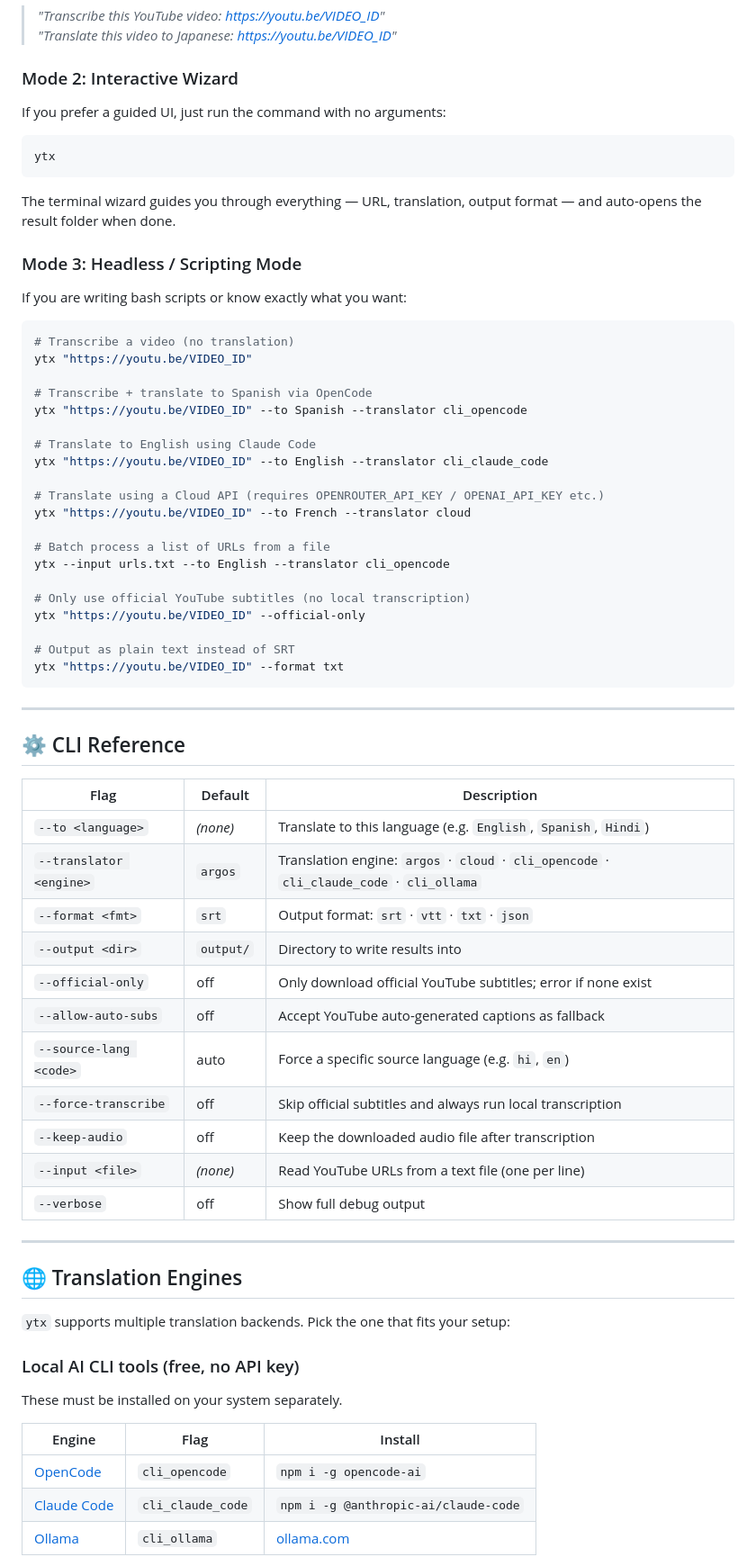
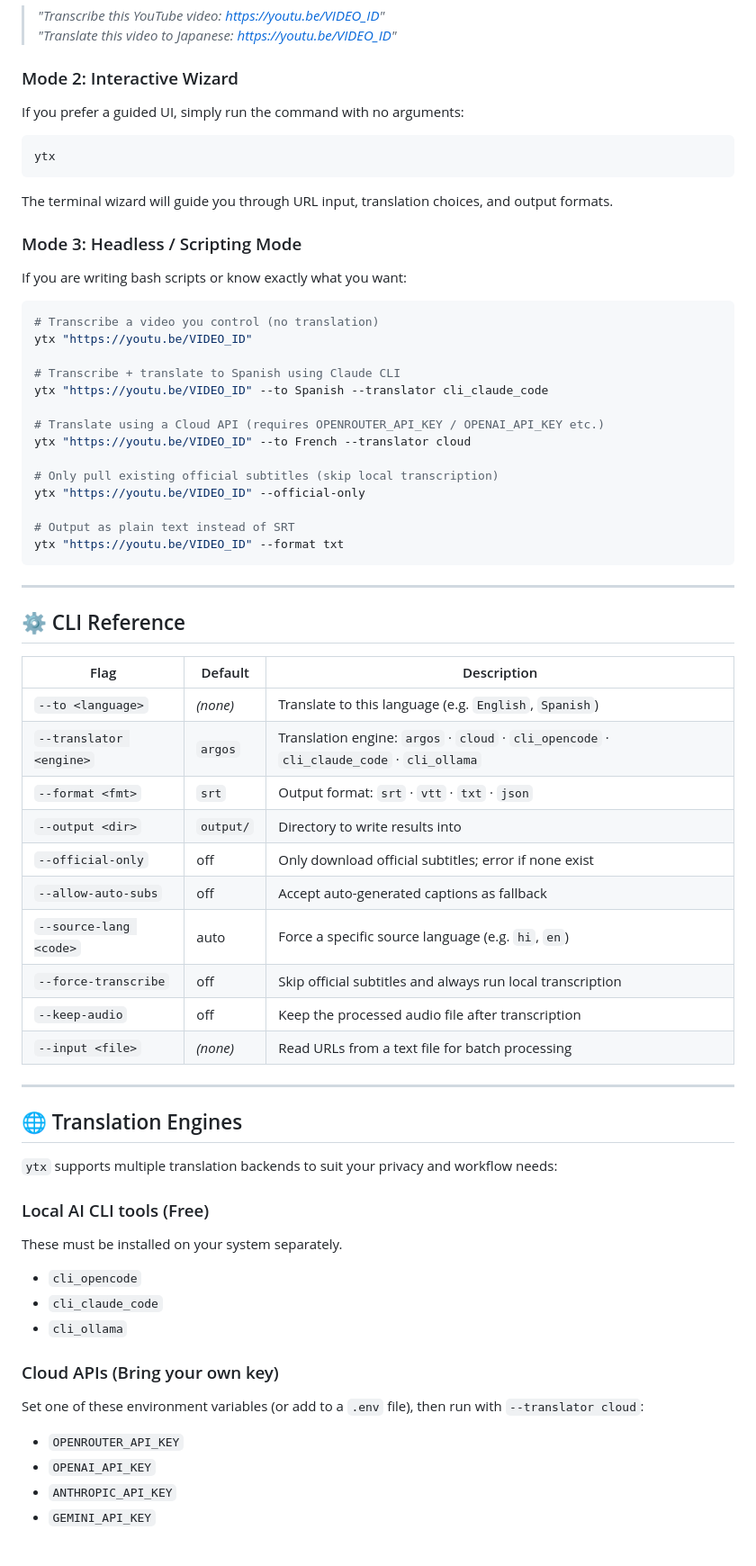
Before and after one commit to amateur-dev/ytx, a Markdown page: README.md, the part around one of its changes. Shown at 90% size. Rendered like a GitHub page.

````diff
--- a/README.md
+++ b/README.md
@@ -87,35 +89,29 @@ Now, just launch `claude` and ask it:
 
 ### Mode 2: Interactive Wizard
 
-If you prefer a guided UI, just run the command with no arguments:
+If you prefer a guided UI, simply run the command with no arguments:
 
 ```bash
 ytx
 ```
 
-The terminal wizard guides you through everything — URL, translation, output format — and auto-opens the result folder when done.
+The terminal wizard will guide you through URL input, translation choices, and output formats.
 
 ### Mode 3: Headless / Scripting Mode
 
 If you are writing bash scripts or know exactly what you want:
 
 ```bash
-# Transcribe a video (no translation)
+# Transcribe a video you control (no translation)
 ytx "https://youtu.be/VIDEO_ID"
 
-# Transcribe + translate to Spanish via OpenCode
-ytx "https://youtu.be/VIDEO_ID" --to Spanish --translator cli_opencode
-
-# Translate to English using Claude Code
-ytx "https://youtu.be/VIDEO_ID" --to English --translator cli_claude_code
+# Transcribe + translate to Spanish using Claude CLI
+ytx "https://youtu.be/VIDEO_ID" --to Spanish --translator cli_claude_code
 
 # Translate using a Cloud API (requires OPENROUTER_API_KEY / OPENAI_API_KEY etc.)
 ytx "https://youtu.be/VIDEO_ID" --to French --translator cloud
 
-# Batch process a list of URLs from a file
-ytx --input urls.txt --to English --translator cli_opencode
-
-# Only use official YouTube subtitles (no local transcription)
+# Only pull existing official subtitles (skip local transcription)
 ytx "https://youtu.be/VIDEO_ID" --official-only
 
 # Output as plain text instead of SRT
@@ -128,30 +124,33 @@ ytx "https://youtu.be/VIDEO_ID" --format txt
 
 | Flag | Default | Description |
 |------|---------|-------------|
-| `--to <language>` | *(none)* | Translate to this language (e.g. `English`, `Spanish`, `Hindi`) |
+| `--to <language>` | *(none)* | Translate to this language (e.g. `English`, `Spanish`) |
 | `--translator <engine>` | `argos` | Translation engine: `argos` · `cloud` · `cli_opencode` · `cli_claude_code` · `cli_ollama` |
 | `--format <fmt>` | `srt` | Output format: `srt` · `vtt` · `txt` · `json` |
 | `--output <dir>` | `output/` | Directory to write results into |
-| `--official-only` | off | Only download official YouTube subtitles; error if none exist |
-| `--allow-auto-subs` | off | Accept YouTube auto-generated captions as fallback |
+| `--official-only` | off | Only download official subtitles; error if none exist |
+| `--allow-auto-subs` | off | Accept auto-generated captions as fallback |
 | `--source-lang <code>` | auto | Force a specific source language (e.g. `hi`, `en`) |
 | `--force-transcribe` | off | Skip official subtitles and always run local transcription |
-| `--keep-audio` | off | Keep the downloaded audio file after transcription |
-| `--input <file>` | *(none)* | Read YouTube URLs from a text file (one per line) |
-| `--verbose` | off | Show full debug output |
+| `--keep-audio` | off | Keep the processed audio file after transcription |
+| `--input <file>` | *(none)* | Read URLs from a text file for batch processing |
 
 ---
 
 ## 🌐 Translation Engines
 
-`ytx` supports multiple translation backends. Pick the one that fits your setup:
+`ytx` supports multiple translation backends to suit your privacy and workflow needs:
 
-### Local AI CLI tools (free, no API key)
+### Local AI CLI tools (Free)
 These must be installed on your system separately.
+- `cli_opencode`
+- `cli_claude_code`
+- `cli_ollama`
 
-| Engine | Flag | Install |
-|--------|------|---------|
-| [OpenCode](https://opencode.ai) | `cli_opencode` | `npm i -g opencode-ai` |
-| [Claude Code](https://claude.ai/code) | `cli_claude_code` | `npm i -g @anthropic-ai/claude-code` |
-| [Ollama](https://ollama.com) | `cli_ollama` | [ollama.com](https://ollama.com) |
+### Cloud APIs (Bring your own key)
+Set one of these environment variables (or add to a `.env` file), then run with `--translator cloud`:
+- `OPENROUTER_API_KEY`
+- `OPENAI_API_KEY`
+- `ANTHROPIC_API_KEY`
+- `GEMINI_API_KEY`
 
````
Also changed, not shown: other parts of README.md (+37 -82 lines).
